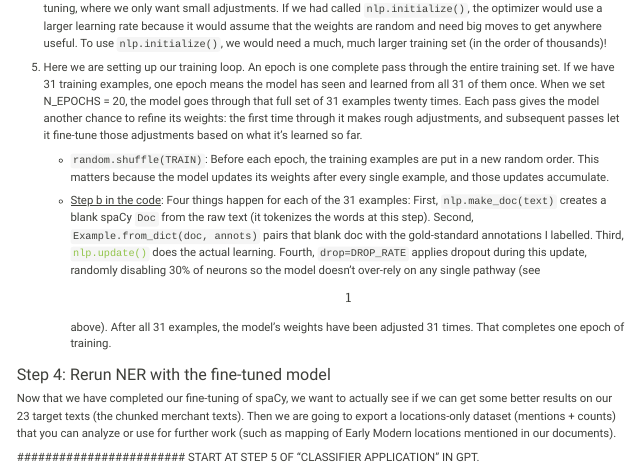
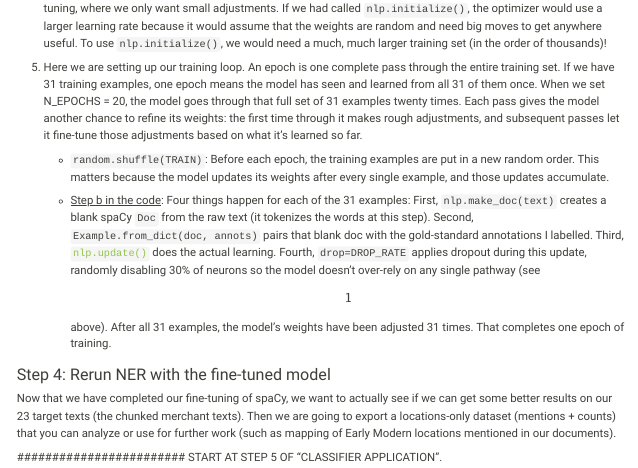
Before and after one commit to Astrid-Giugni/IDS_570_TAD, a Quarto document (week-10-spaCy.qmd): the page in a window 1100 px wide, from 12700 px down. Rendered offline with R 4.5, knitr and Pandoc in place of Quarto, with nearby package versions; some code elsewhere in the file could not run offline; long lines of code are wrapped.

Commit message:
Correction

```diff
--- a/week-10-spaCy.qmd
+++ b/week-10-spaCy.qmd
@@ -789,4 +789,4 @@ More details about the code:
 
 Now that we have completed our fine-tuning of spaCy, we want to actually see if we can get some better results on our 23 target texts (the chunked merchant texts). Then we are going to export a locations-only dataset (mentions + counts) that you can analyze or use for further work (such as mapping of Early Modern locations mentioned in our documents).
 
-\######################## START AT STEP 5 OF "CLASSIFIER APPLICATION" IN GPT.
+\######################## START AT STEP 5 OF "CLASSIFIER APPLICATION".
```
